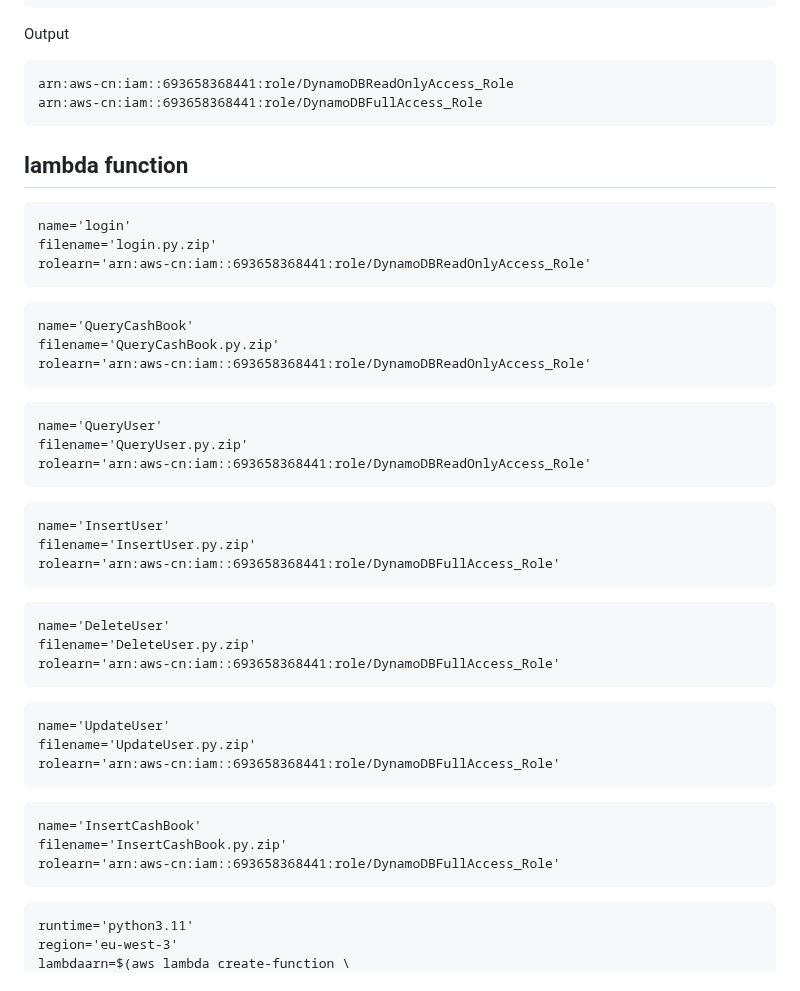
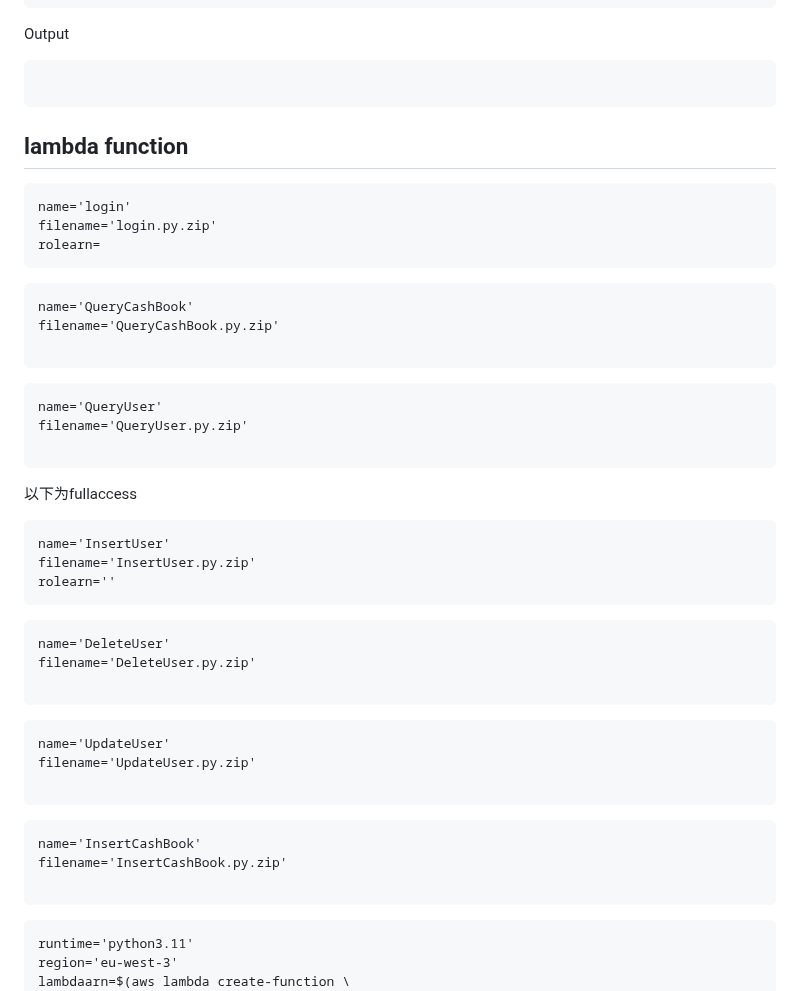
Before and after one commit to diawyc/CADP-Python, a Markdown page: unit4/readme.md, the part around the change. Rendered like a GitHub page.

````diff
--- a/unit4/readme.md
+++ b/unit4/readme.md
@@ -87,45 +87,46 @@ aws iam attach-role-policy \
 
 Output
 ```
-arn:aws-cn:iam::693658368441:role/DynamoDBReadOnlyAccess_Role
-arn:aws-cn:iam::693658368441:role/DynamoDBFullAccess_Role
+
 ```
 
 ## lambda function
 ```
 name='login'
 filename='login.py.zip'
-rolearn='arn:aws-cn:iam::693658368441:role/DynamoDBReadOnlyAccess_Role'
+rolearn=
 ```
 ```
 name='QueryCashBook'
 filename='QueryCashBook.py.zip'
-rolearn='arn:aws-cn:iam::693658368441:role/DynamoDBReadOnlyAccess_Role'
+
 ```
 ```
 name='QueryUser'
 filename='QueryUser.py.zip'
-rolearn='arn:aws-cn:iam::693658368441:role/DynamoDBReadOnlyAccess_Role'
+
 ```
+以下为fullaccess
+
 ```
 name='InsertUser'
 filename='InsertUser.py.zip'
-rolearn='arn:aws-cn:iam::693658368441:role/DynamoDBFullAccess_Role'
+rolearn=''
 ```
 ```
 name='DeleteUser'
 filename='DeleteUser.py.zip'
-rolearn='arn:aws-cn:iam::693658368441:role/DynamoDBFullAccess_Role'
+
 ```
 ```
 name='UpdateUser'
 filename='UpdateUser.py.zip'
-rolearn='arn:aws-cn:iam::693658368441:role/DynamoDBFullAccess_Role'
+
 ```
 ```
 name='InsertCashBook'
 filename='InsertCashBook.py.zip'
-rolearn='arn:aws-cn:iam::693658368441:role/DynamoDBFullAccess_Role'
+
 ```
 
 ```
````
